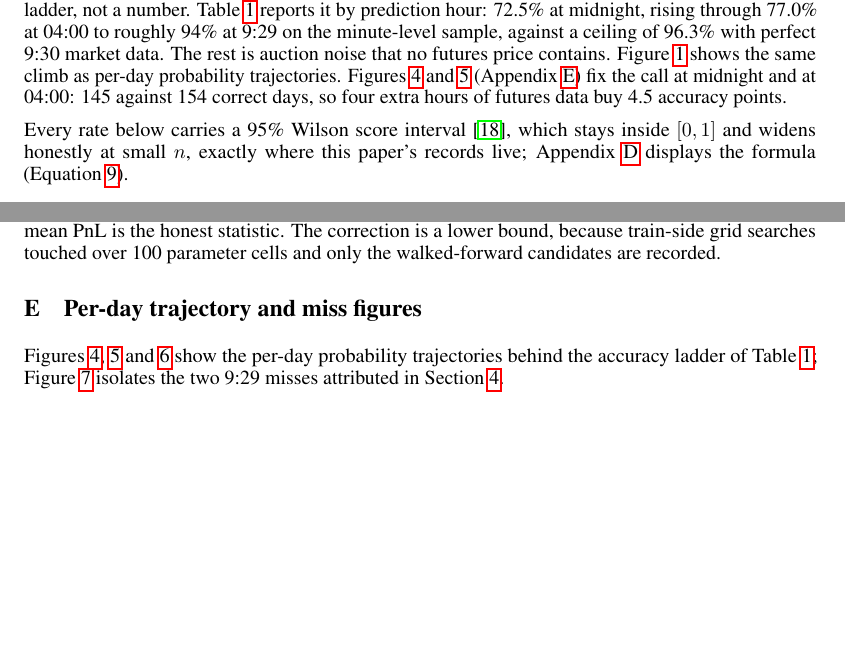
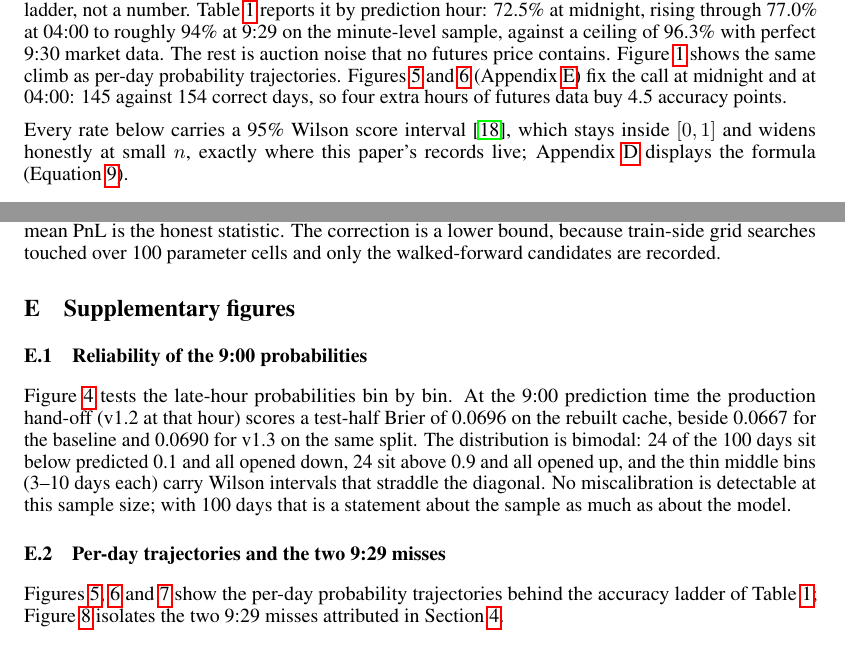
Before and after one commit to tr4m0ryp/SOQrates-polymarket-sp500-predictor, a LaTeX paper (papers/spx-open-polymarket/main.tex, which reads papers/spx-open-polymarket/sections/appendix/trajectories.tex): two parts of pages 5 and 19 of 28 before the commit and two parts of pages 5 and 19 of 29 after it, joined at a grey line, cut so that both start at the same text. Compiled offline with pdfLaTeX.

Commit message:
docs(paper): add reliability diagram and calibration analysis

```diff
--- a/papers/spx-open-polymarket/sections/appendix/trajectories.tex
+++ b/papers/spx-open-polymarket/sections/appendix/trajectories.tex
@@ -1,6 +1,20 @@
-% appendix: per-day trajectory + miss figures. Floats moved intact from
-% Results (0000_200d, 0400_200d, 0000_confident) and Discussion (misses)
-% for the 9-page NeurIPS main-text boundary (2026-07-19). Captions
-% unchanged; each figure is referenced from the main-text prose.
-\section{Per-day trajectory and miss figures}
+% appendix: supplementary figures. Floats moved intact from Results
+% (reliability diagram + its discussion paragraph, 0000_200d, 0400_200d,
+% 0000_confident) and Discussion (misses) for the 9-page NeurIPS main-text
+% boundary (2026-07-19). Captions unchanged; each figure is referenced
+% from the main-text prose.
+\section{Supplementary figures}
 \label{app:trajectories}
+
+\subsection{Reliability of the 9:00 probabilities}
+\label{app:reliability}
+
+Figure~\ref{fig:reliability_diagram} tests the late-hour probabilities bin
+by bin. At the 9:00 prediction time the production hand-off (v1.2 at that
+hour) scores a test-half Brier of 0.0696 on the rebuilt cache, beside 0.0667
+for the baseline and 0.0690 for v1.3 on the same split. The distribution is
+bimodal: 24 of the 100 days sit below predicted 0.1 and all opened down, 24
+sit above 0.9 and all opened up, and the thin middle bins (3--10 days each)
+carry Wilson intervals that straddle the diagonal. No miscalibration is
+detectable at this sample size; with 100 days that is a statement about the
+sample as much as about the model.
@@ -7,3 +36,8 @@
+    \label{fig:reliability_diagram}
+\end{figure}
+
+\subsection{Per-day trajectories and the two 9:29 misses}
+\label{app:trajectory_figs}
 
 Figures~\ref{fig:spx_open_predictor_0000_200d},
 \ref{fig:spx_open_predictor_0400_200d}
```
Also changed, not shown: papers/spx-open-polymarket/sections/appendix/trajectories.tex (15 more changed lines).
